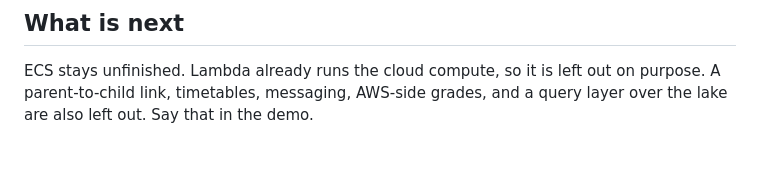
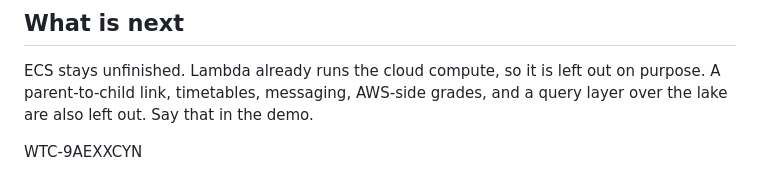
Before and after one commit to Lenox026/educonnect, a Markdown page: README.md, the part around the change. Rendered like a GitHub page; blank space fills up the shorter version.

Commit message:
Update README.md
wtc verification code

```diff
--- a/README.md
+++ b/README.md
@@ -373,3 +373,6 @@ sam delete --stack-name educonnect --region eu-north-1
 ## What is next
 
 ECS stays unfinished. Lambda already runs the cloud compute, so it is left out on purpose. A parent-to-child link, timetables, messaging, AWS-side grades, and a query layer over the lake are also left out. Say that in the demo.
+
+
+WTC-9AEXXCYN
```
